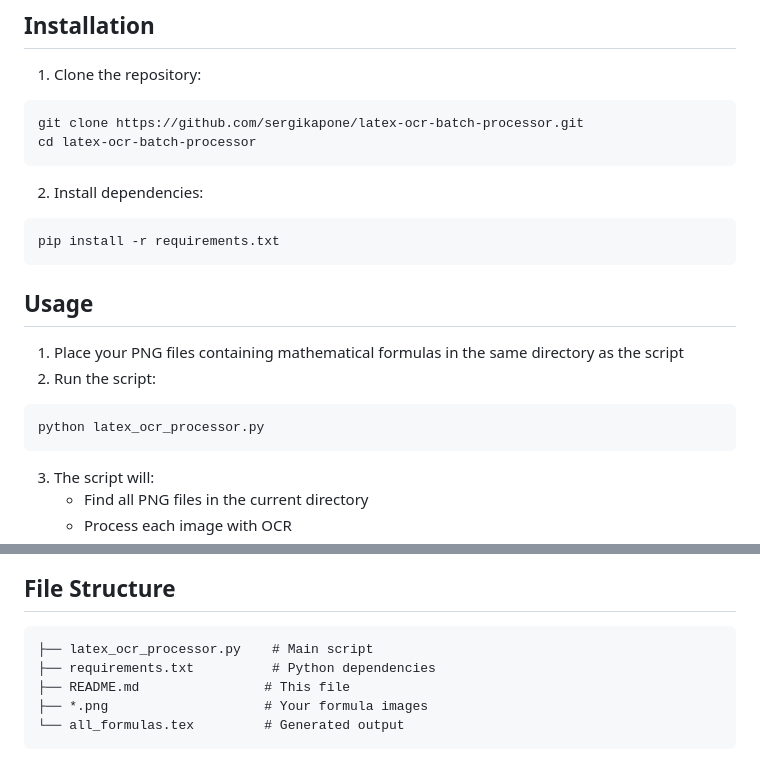
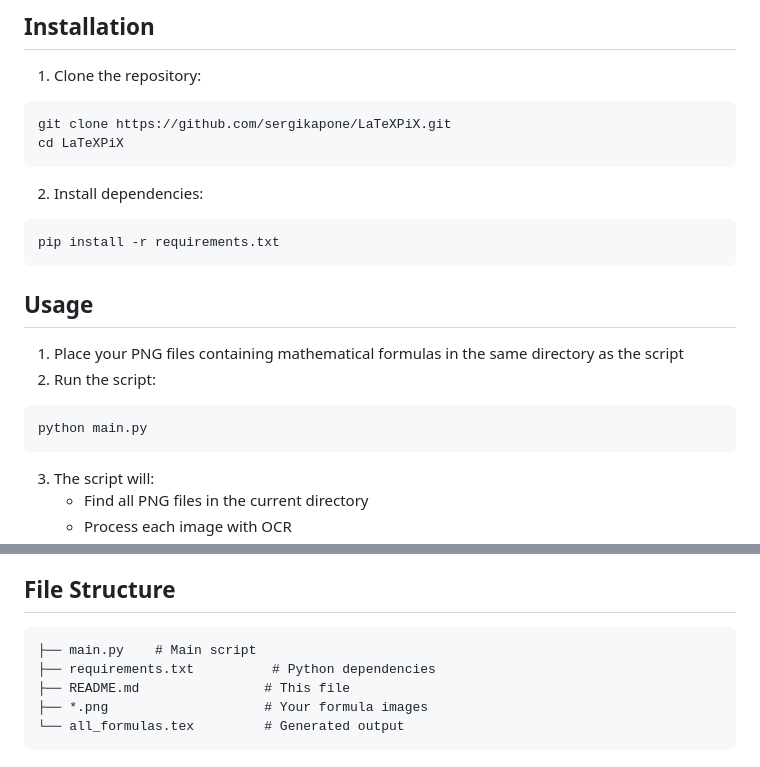
Before and after one commit to sergiokapone/LaTeXPiX, a Markdown page: README.md, 2 parts joined by grey strips. GitHub-like rendering.

````diff
--- a/README.md
+++ b/README.md
@@ -27,8 +27,8 @@ pip install pix2tex Pillow
 
 1. Clone the repository:
 ```bash
-git clone https://github.com/sergikapone/latex-ocr-batch-processor.git
-cd latex-ocr-batch-processor
+git clone https://github.com/sergikapone/LaTeXPiX.git
+cd LaTeXPiX
 ```
 
 2. Install dependencies:
@@ -41,7 +41,7 @@ pip install -r requirements.txt
 1. Place your PNG files containing mathematical formulas in the same directory as the script
 2. Run the script:
 ```bash
-python latex_ocr_processor.py
+python main.py
 ```
 
 3. The script will:
@@ -92,7 +92,7 @@ The script includes robust error handling:
 ## File Structure
 
 ```
-├── latex_ocr_processor.py    # Main script
+├── main.py    # Main script
 ├── requirements.txt          # Python dependencies
 ├── README.md                # This file
 ├── *.png                    # Your formula images
````
